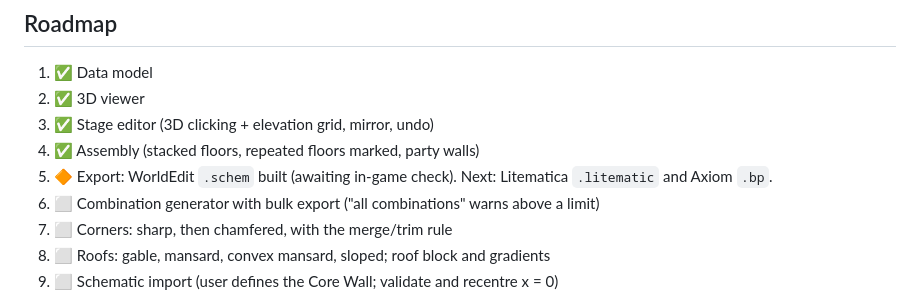
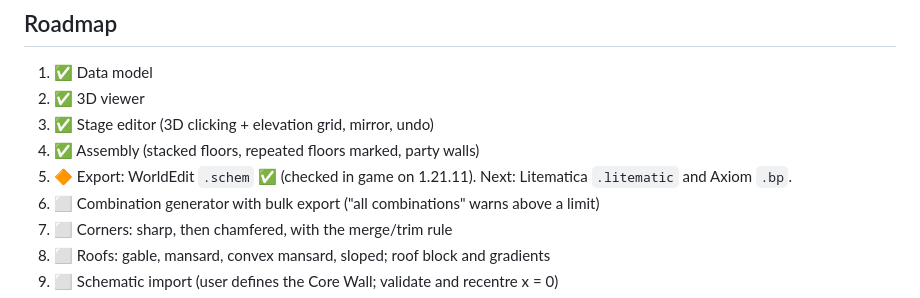
Before and after one commit to JayXPab/instrumentum-urbis, a Markdown page: CLAUDE.md, the part around the change. GitHub-like rendering.

Commit message:
Mark .schem export as checked in game
Co-Authored-By: Claude Opus 5.5 <noreply@anthropic.com>

```diff
--- a/CLAUDE.md
+++ b/CLAUDE.md
@@ -117,7 +117,7 @@ changes, bump `formatVersion` and keep loading older files.
 2. ✅ 3D viewer
 3. ✅ Stage editor (3D clicking + elevation grid, mirror, undo)
 4. ✅ Assembly (stacked floors, repeated floors marked, party walls)
-5. 🔶 Export: WorldEdit `.schem` built (awaiting in-game check). Next: Litematica
+5. 🔶 Export: WorldEdit `.schem` ✅ (checked in game on 1.21.11). Next: Litematica
    `.litematic` and Axiom `.bp`.
 6. ⬜ Combination generator with bulk export ("all combinations" warns above a limit)
 7. ⬜ Corners: sharp, then chamfered, with the merge/trim rule
```
